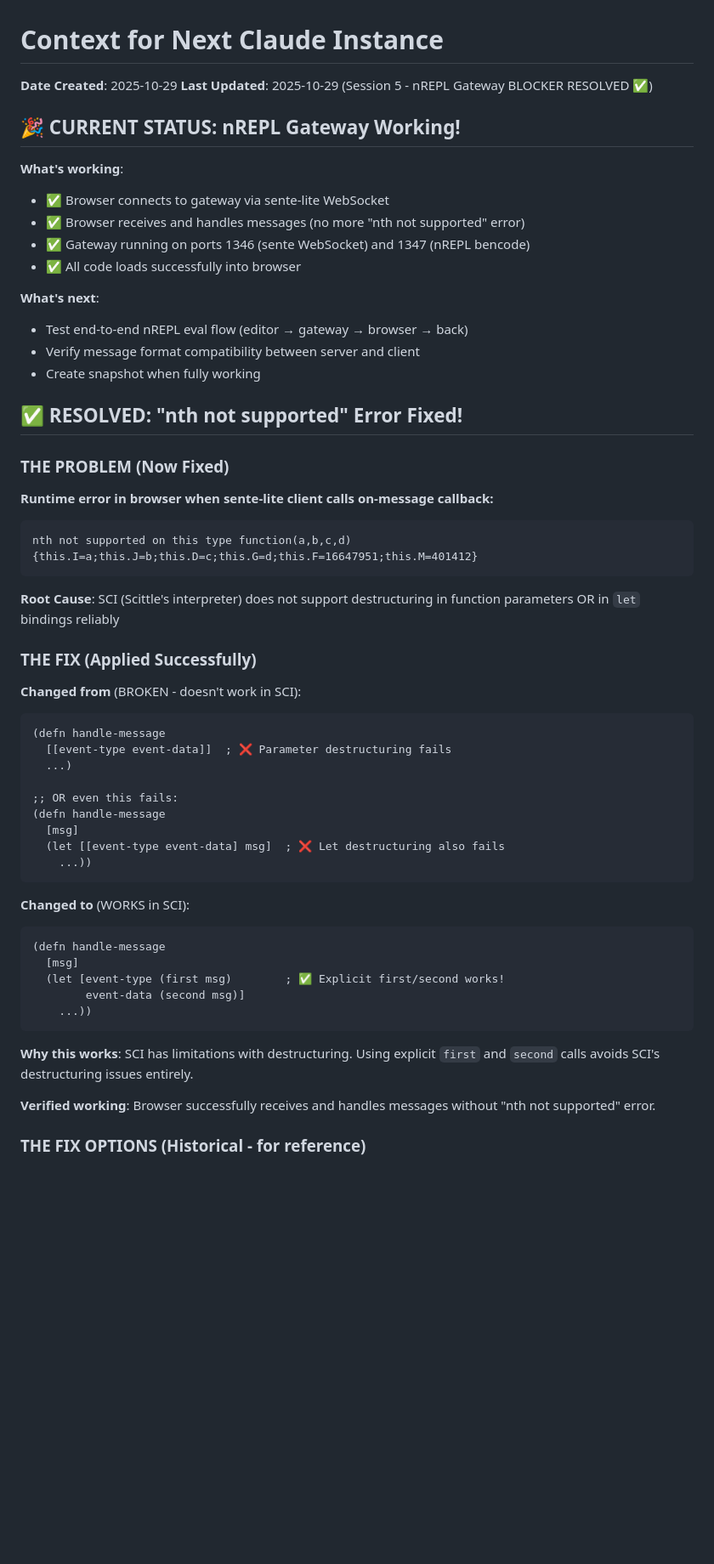
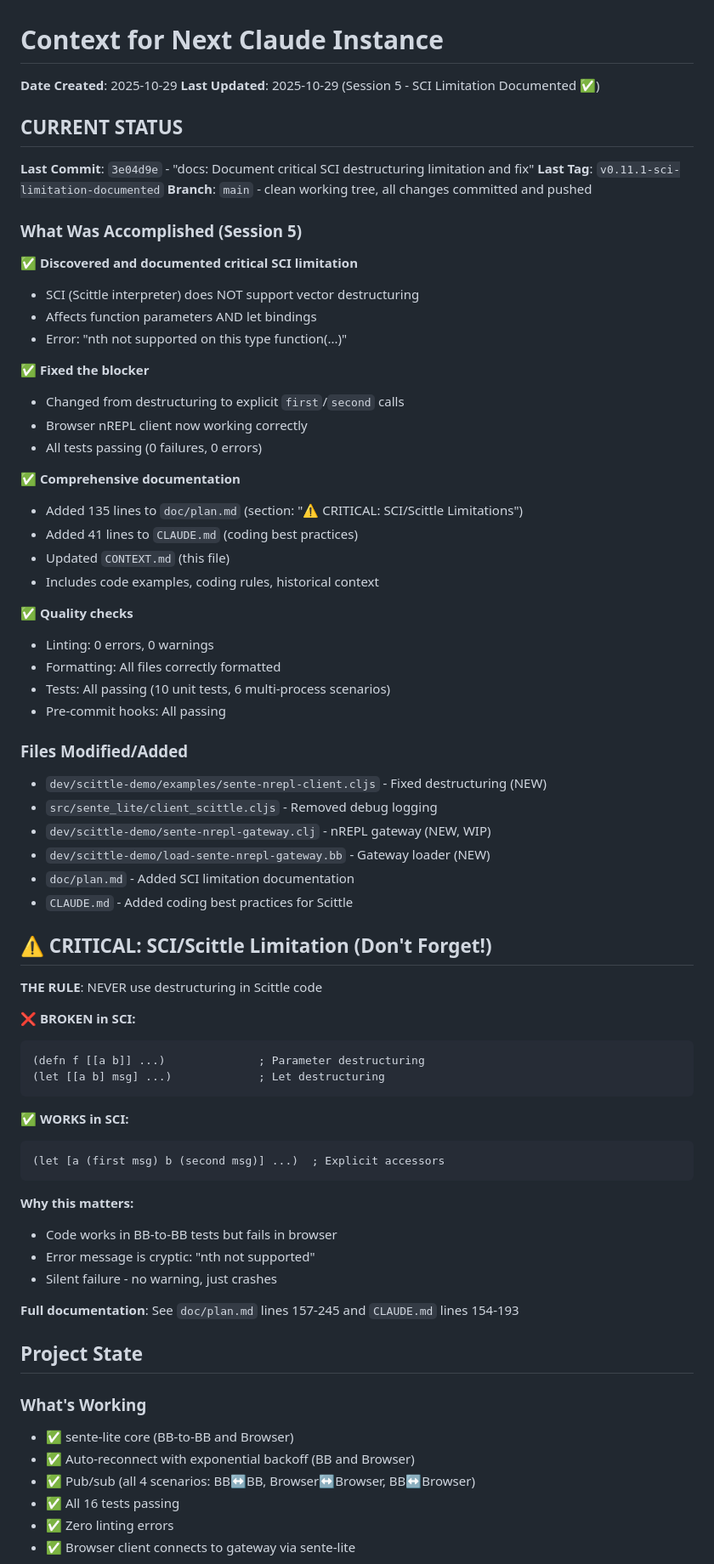
Before and after one commit to franks42/sente_lite, a Markdown page: CONTEXT.md, the part around one of its changes. Shown at 85% size. GitHub-like rendering; blank space fills up the shorter version.

````diff
--- a/CONTEXT.md
+++ b/CONTEXT.md
@@ -1,59 +1,75 @@
 # Context for Next Claude Instance
 
 **Date Created**: 2025-10-29
-**Last Updated**: 2025-10-29 (Session 5 - nREPL Gateway BLOCKER RESOLVED ✅)
+**Last Updated**: 2025-10-29 (Session 5 - SCI Limitation Documented ✅)
 
-## 🎉 CURRENT STATUS: nREPL Gateway Working!
+## CURRENT STATUS
 
-**What's working**:
-- ✅ Browser connects to gateway via sente-lite WebSocket
-- ✅ Browser receives and handles messages (no more "nth not supported" error)
-- ✅ Gateway running on ports 1346 (sente WebSocket) and 1347 (nREPL bencode)
-- ✅ All code loads successfully into browser
+**Last Commit**: `3e04d9e` - "docs: Document critical SCI destructuring limitation and fix"
+**Last Tag**: `v0.11.1-sci-limitation-documented`
+**Branch**: `main` - clean working tree, all changes committed and pushed
 
-**What's next**:
-- Test end-to-end nREPL eval flow (editor → gateway → browser → back)
-- Verify message format compatibility between server and client
-- Create snapshot when fully working
+### What Was Accomplished (Session 5)
 
-## ✅ RESOLVED: "nth not supported" Error Fixed!
+✅ **Discovered and documented critical SCI limitation**
+- SCI (Scittle interpreter) does NOT support vector destructuring
+- Affects function parameters AND let bindings
+- Error: "nth not supported on this type function(...)"
 
-### THE PROBLEM (Now Fixed)
+✅ **Fixed the blocker**
+- Changed from destructuring to explicit `first`/`second` calls
+- Browser nREPL client now working correctly
+- All tests passing (0 failures, 0 errors)
 
-**Runtime error in browser when sente-lite client calls on-message callback:**
-```
-nth not supported on this type function(a,b,c,d){this.I=a;this.J=b;this.D=c;this.G=d;this.F=16647951;this.M=401412}
+✅ **Comprehensive documentation**
+- Added 135 lines to `doc/plan.md` (section: "⚠️ CRITICAL: SCI/Scittle Limitations")
+- Added 41 lines to `CLAUDE.md` (coding best practices)
+- Updated `CONTEXT.md` (this file)
+- Includes code examples, coding rules, historical context
+
+✅ **Quality checks**
+- Linting: 0 errors, 0 warnings
+- Formatting: All files correctly formatted
+- Tests: All passing (10 unit tests, 6 multi-process scenarios)
+- Pre-commit hooks: All passing
+
+### Files Modified/Added
+- `dev/scittle-demo/examples/sente-nrepl-client.cljs` - Fixed destructuring (NEW)
+- `src/sente_lite/client_scittle.cljs` - Removed debug logging
+- `dev/scittle-demo/sente-nrepl-gateway.clj` - nREPL gateway (NEW, WIP)
+- `dev/scittle-demo/load-sente-nrepl-gateway.bb` - Gateway loader (NEW)
+- `doc/plan.md` - Added SCI limitation documentation
+- `CLAUDE.md` - Added coding best practices for Scittle
+
+## ⚠️ CRITICAL: SCI/Scittle Limitation (Don't Forget!)
+
+**THE RULE**: NEVER use destructuring in Scittle code
+
+❌ **BROKEN in SCI:**
+```clojure
+(defn f [[a b]] ...)              ; Parameter destructuring
+(let [[a b] msg] ...)             ; Let destructuring
 ```
 
-**Root Cause**: SCI (Scittle's interpreter) does not support destructuring in function parameters OR in `let` bindings reliably
-
-### THE FIX (Applied Successfully)
-
-**Changed from** (BROKEN - doesn't work in SCI):
+✅ **WORKS in SCI:**
 ```clojure
-(defn handle-message
-  [[event-type event-data]]  ; ❌ Parameter destructuring fails
-  ...)
-
-;; OR even this fails:
-(defn handle-message
-  [msg]
-  (let [[event-type event-data] msg]  ; ❌ Let destructuring also fails
-    ...))
+(let [a (first msg) b (second msg)] ...)  ; Explicit accessors
 ```
 
-**Changed to** (WORKS in SCI):
-```clojure
-(defn handle-message
-  [msg]
-  (let [event-type (first msg)        ; ✅ Explicit first/second works!
-        event-data (second msg)]
-    ...))
-```
+**Why this matters:**
+- Code works in BB-to-BB tests but fails in browser
+- Error message is cryptic: "nth not supported"
+- Silent failure - no warning, just crashes
 
-**Why this works**: SCI has limitations with destructuring. Using explicit `first` and `second` calls avoids SCI's destructuring issues entirely.
+**Full documentation**: See `doc/plan.md` lines 157-245 and `CLAUDE.md` lines 154-193
 
-**Verified working**: Browser successfully receives and handles messages without "nth not supported" error.
+## Project State
 
-### THE FIX OPTIONS (Historical - for reference)
+### What's Working
+- ✅ sente-lite core (BB-to-BB and Browser)
+- ✅ Auto-reconnect with exponential backoff (BB and Browser)
+- ✅ Pub/sub (all 4 scenarios: BB↔BB, Browser↔Browser, BB↔Browser)
+- ✅ All 16 tests passing
+- ✅ Zero linting errors
+- ✅ Browser client connects to gateway via sente-lite
 
````
Also changed, not shown: other parts of CONTEXT.md (+117 -277 lines).
